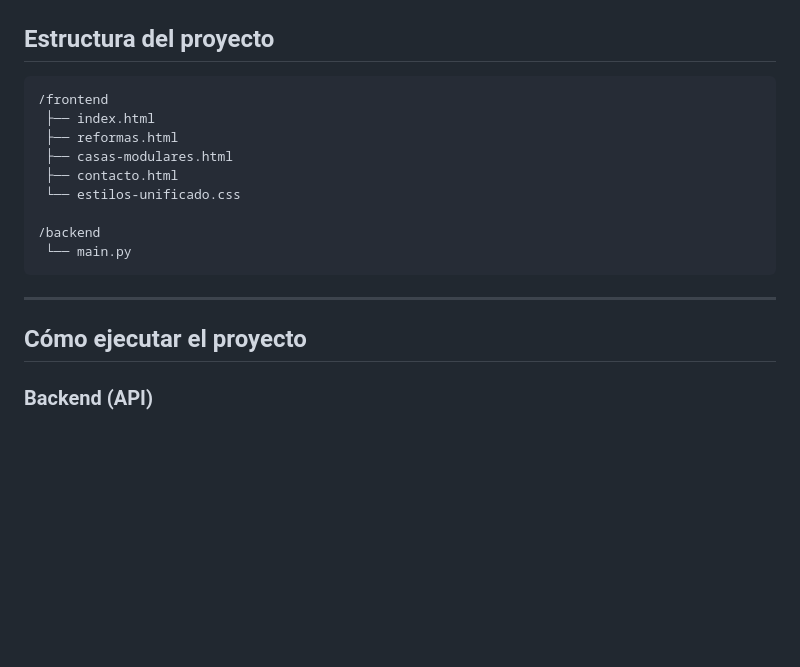
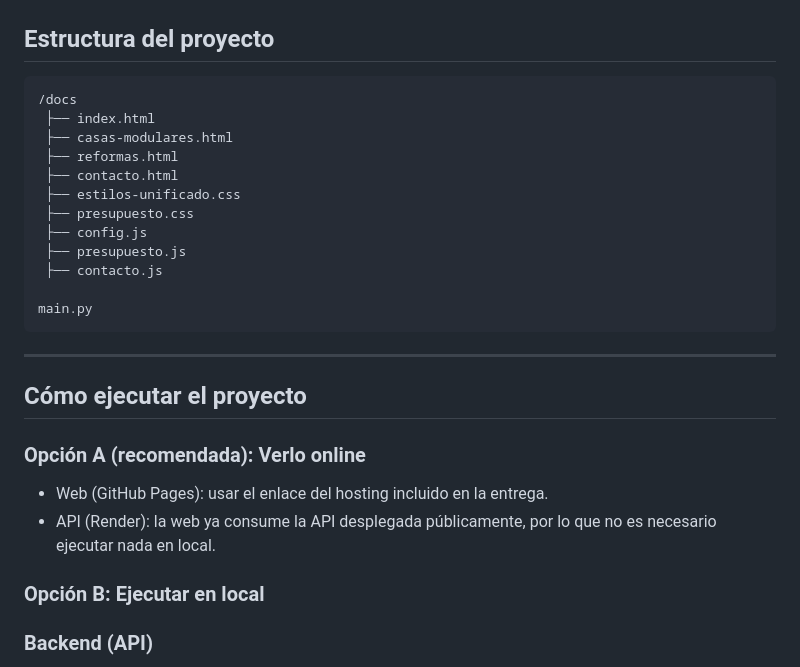
Before and after one commit to franjarood/api-reformas-modulares, a Markdown page: README.md, the part around the change. GitHub-like rendering; blank space fills up the shorter version.

Commit message:
README FINAL

```diff
--- a/README.md
+++ b/README.md
@@ -60,15 +60,18 @@ Este proyecto está dividido en dos partes:
 ## Estructura del proyecto
 
 <pre>
-/frontend
+/docs
  ├── index.html
+ ├── casas-modulares.html
  ├── reformas.html
- ├── casas-modulares.html
  ├── contacto.html
- └── estilos-unificado.css
+ ├── estilos-unificado.css
+ ├── presupuesto.css
+ ├── config.js
+ ├── presupuesto.js
+ ├── contacto.js
 
-/backend
- └── main.py
+main.py
 </pre>
 
 
@@ -78,6 +81,13 @@ Este proyecto está dividido en dos partes:
 ---
 
 ##  Cómo ejecutar el proyecto
+
+### Opción A (recomendada): Verlo online
+- Web (GitHub Pages): usar el enlace del hosting incluido en la entrega.
+- API (Render): la web ya consume la API desplegada públicamente, por lo que no es necesario ejecutar nada en local.
+
+
+### Opción B: Ejecutar en local
 
 ### Backend (API)
 
```
